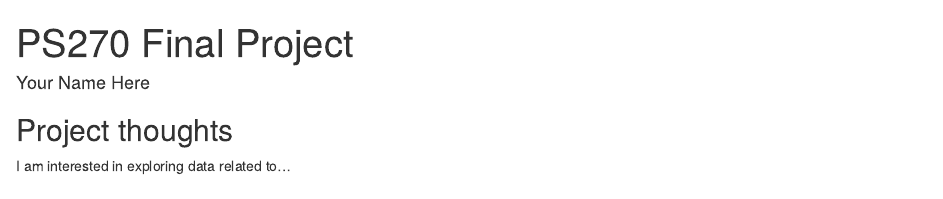
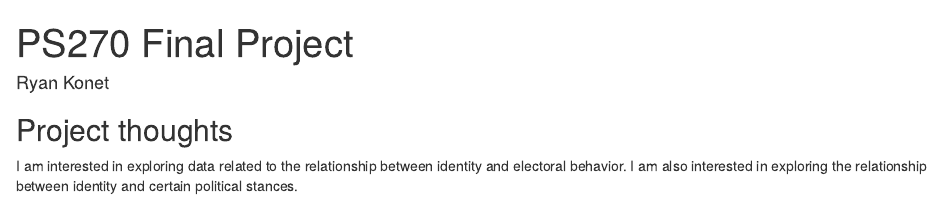
Before and after one commit to ryankonet/ps270-final-project, an R Markdown document (index.Rmd): the page in a window 1100 px wide, from its top. Rendered offline with R 4.5, knitr and Pandoc, with nearby package versions; drawn as R Markdown's standard HTML page in place of the format the file asks for.

Commit message:
Milestone I.1

```diff
--- a/index.Rmd
+++ b/index.Rmd
@@ -1,6 +1,6 @@
 ---
 title: "PS270 Final Project"
-author: "Your Name Here"
+author: "Ryan Konet"
 description: "My final project"
 output:
   distill::distill_article:
@@ -11,4 +11,4 @@ output:
 
 ## Project thoughts
 
-I am interested in exploring data related to...
+I am interested in exploring data related to the relationship between identity and electoral behavior. I am also interested in exploring the relationship between identity and certain political stances.
```
